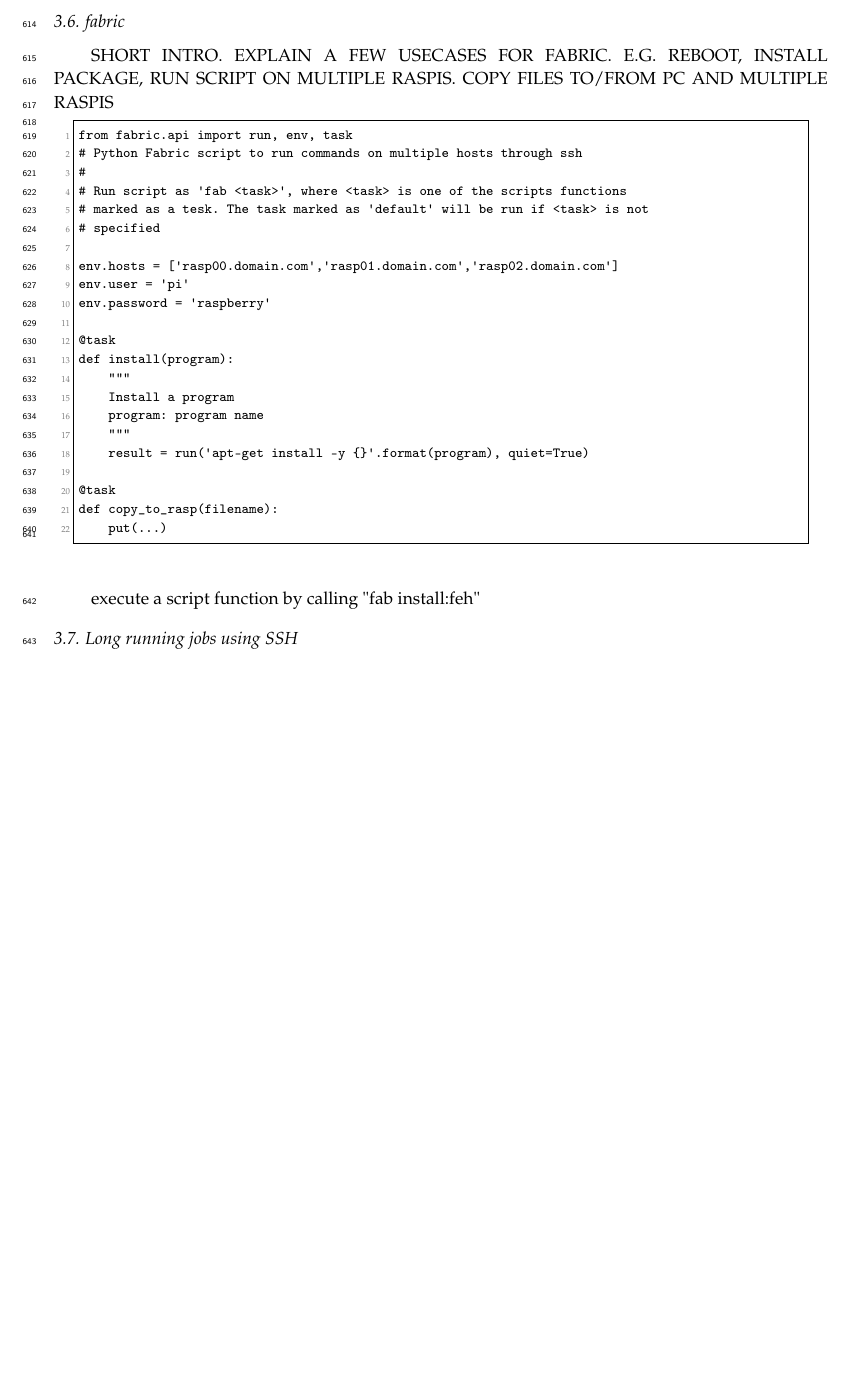
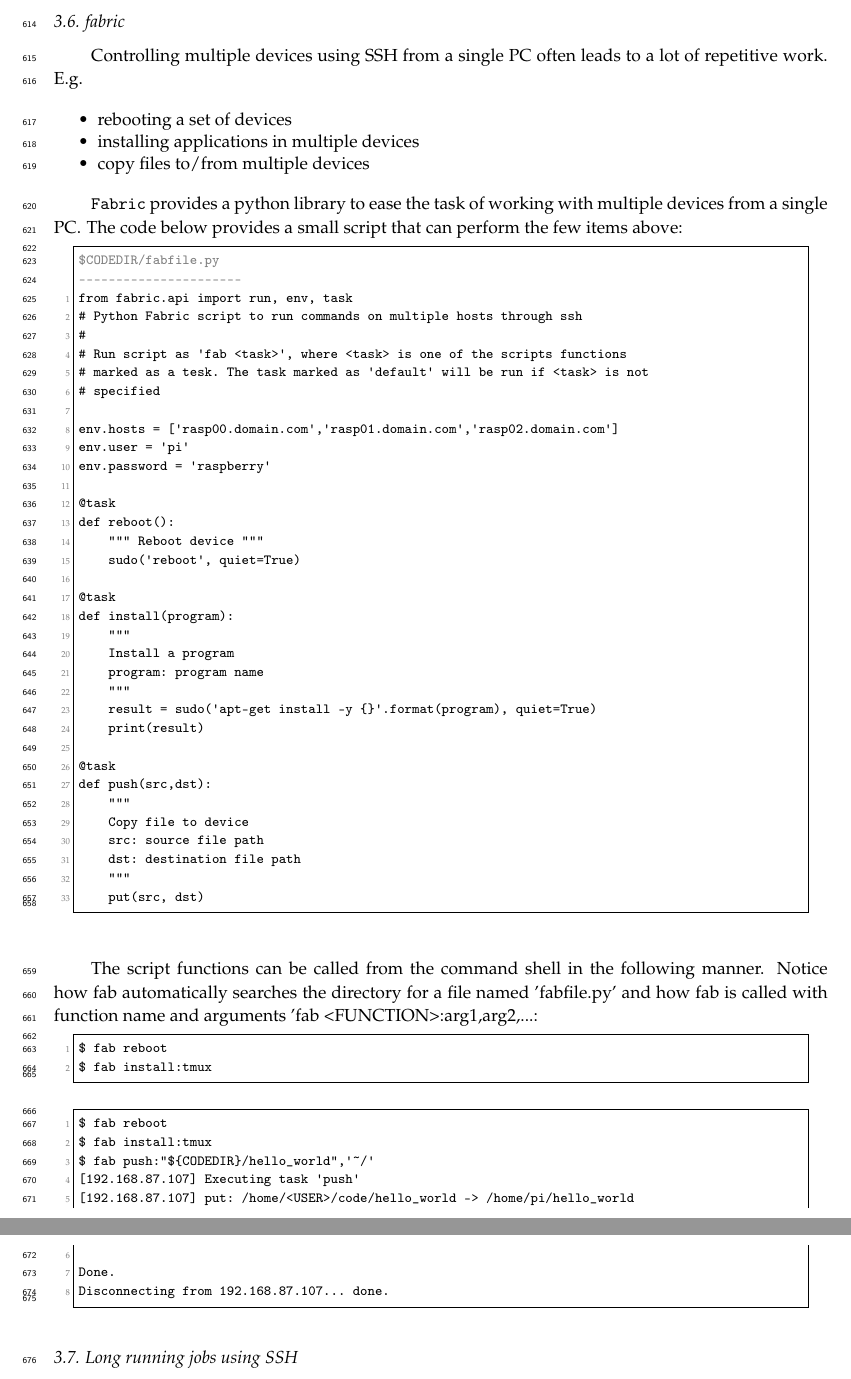
Before and after one commit to nestorjhernandezm/raspi-journal-part-2-coding-schemes, a LaTeX paper (raspi_journal.tex, which reads cross_compilation.tex): part of page 14 of 39 before the commit and two parts of pages 14 and 15 of 39 after it, the two joined at a grey line, cut so that both start at the same text, the shorter picture padded with empty space. Compiled offline with pdfLaTeX.

Commit message:
finished fabric

```diff
--- a/cross_compilation.tex
+++ b/cross_compilation.tex
@@ -449,11 +449,29 @@ WRITE HOW TO RUN A KODO PYTHON SCRIPT IN THE RASPIS
 
 \subsection{fabric}
 
-SHORT INTRO. EXPLAIN A FEW USECASES FOR FABRIC. E.G. REBOOT, INSTALL PACKAGE, RUN SCRIPT ON MULTIPLE RASPIS. COPY FILES TO/FROM PC AND MULTIPLE RASPIS
+Controlling multiple devices using \ac{SSH} from a single \ac{PC}
+often leads to a lot of repetitive work. E.g.
+
+\begin{itemize}
+    \item rebooting a set of devices
+    \item installing applications in multiple devices
+    \item copy files to/from multiple devices
+    %\item run a script in multiple devices
+\end{itemize}
+
+\texttt{Fabric} provides a python library to ease the task of working
+with multiple devices from a single \ac{PC}. The code below provides
+a small script that can perform the few items above:
+
+%SHORT INTRO. EXPLAIN A FEW USECASES FOR FABRIC. E.G. REBOOT, INSTALL PACKAGE, RUN SCRIPT ON MULTIPLE RASPIS. COPY FILES TO/FROM PC AND MULTIPLE RASPIS
 
 
 % Exit chroot, umount, and write to memory card
-\begin{lstlisting}[]
+\Suppressnumber\begin{lstlisting}[]
+<@\textcolor{gray}{\$CODEDIR/fabfile.py}@>
+<@\textcolor{gray}{
+-------------------------------------------}
+\Reactivatenumber @>
 from fabric.api import run, env, task
 # Python Fabric script to run commands on multiple hosts through ssh
 #
@@ -466,21 +484,57 @@ env.user = 'pi'
 env.password = 'raspberry'
 
 @task
+def reboot():
+    """ Reboot device """
+    sudo('reboot', quiet=True)
+
+@task
 def install(program):
     """
     Install a program
     program: program name
     """
-    result = run('apt-get install -y {}'.format(program), quiet=True)
+    result = sudo('apt-get install -y {}'.format(program), quiet=True)
+    print(result)
 
 @task
-def copy_to_rasp(filename):
-    put(...)
+def push(src,dst):
+    """
+    Copy file to device
+    src: source file path
+    dst: destination file path
+    """
+    put(src, dst)
 
 \end{lstlisting}
 \FloatBarrier
 
-execute a script function by calling "fab install:feh"
+The script functions can be called from the command shell in the following
+manner. Notice how fab automatically searches the directory for a file
+named 'fabfile.py' and how fab is called with function name and arguments
+'fab <FUNCTION>:arg1,arg2,...:
+\begin{lstlisting}[]
+$ fab reboot
+$ fab install:tmux
+\end{lstlisting}
+\FloatBarrier
+\vspace{-5mm}
+
+\begin{lstlisting}[]
+$ fab reboot
+$ fab install:tmux
+$ fab push:"${CODEDIR}/hello_world",'~/'
+[192.168.87.107] Executing task 'push'
+[192.168.87.107] put: /home/<USER>/code/hello_world -> /home/pi/hello_world
+
+Done.
+Disconnecting from 192.168.87.107... done.
+\end{lstlisting}
+\FloatBarrier
+\vspace{-5mm}
+
+
+%execute a script function by calling "fab install:feh"
 
 
 
```
